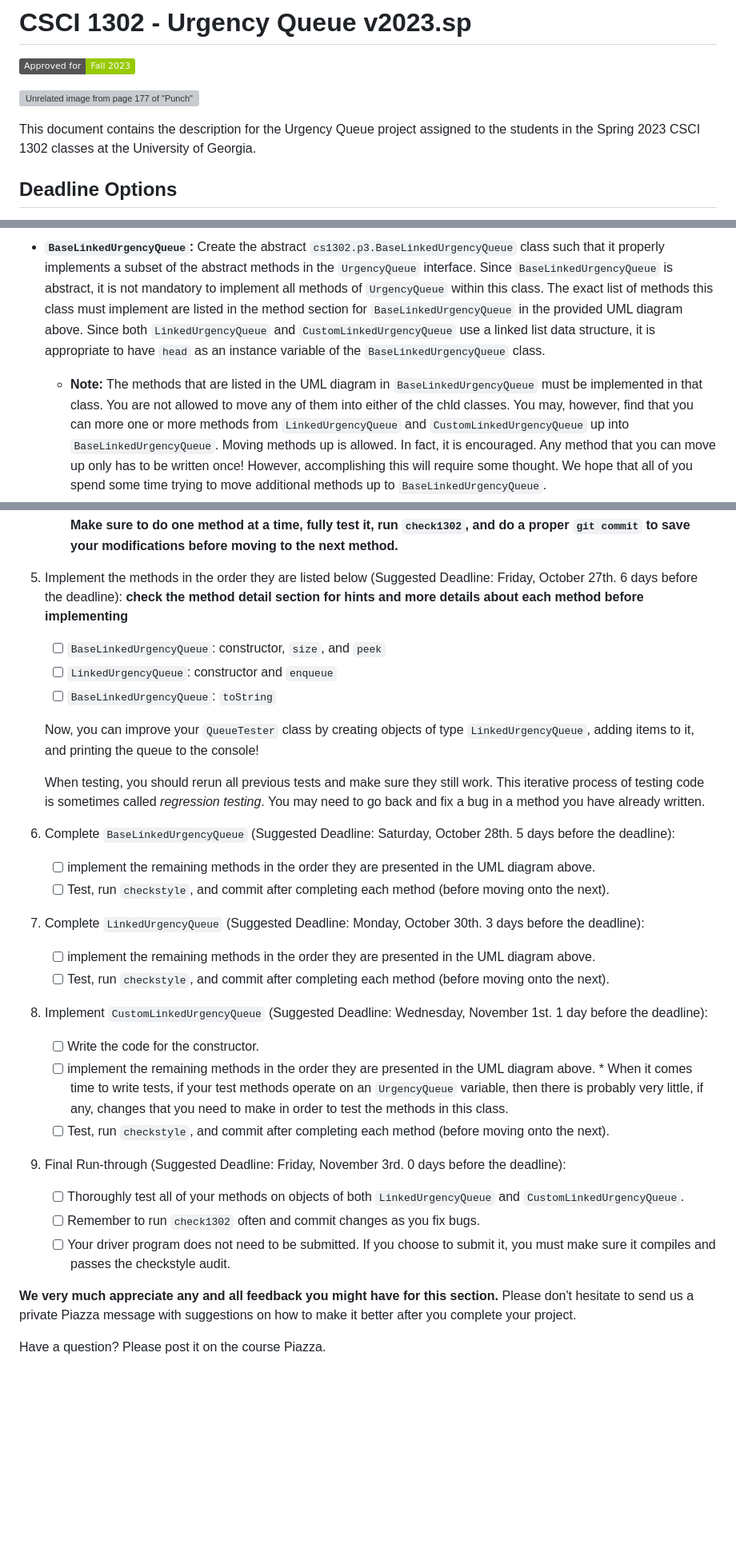
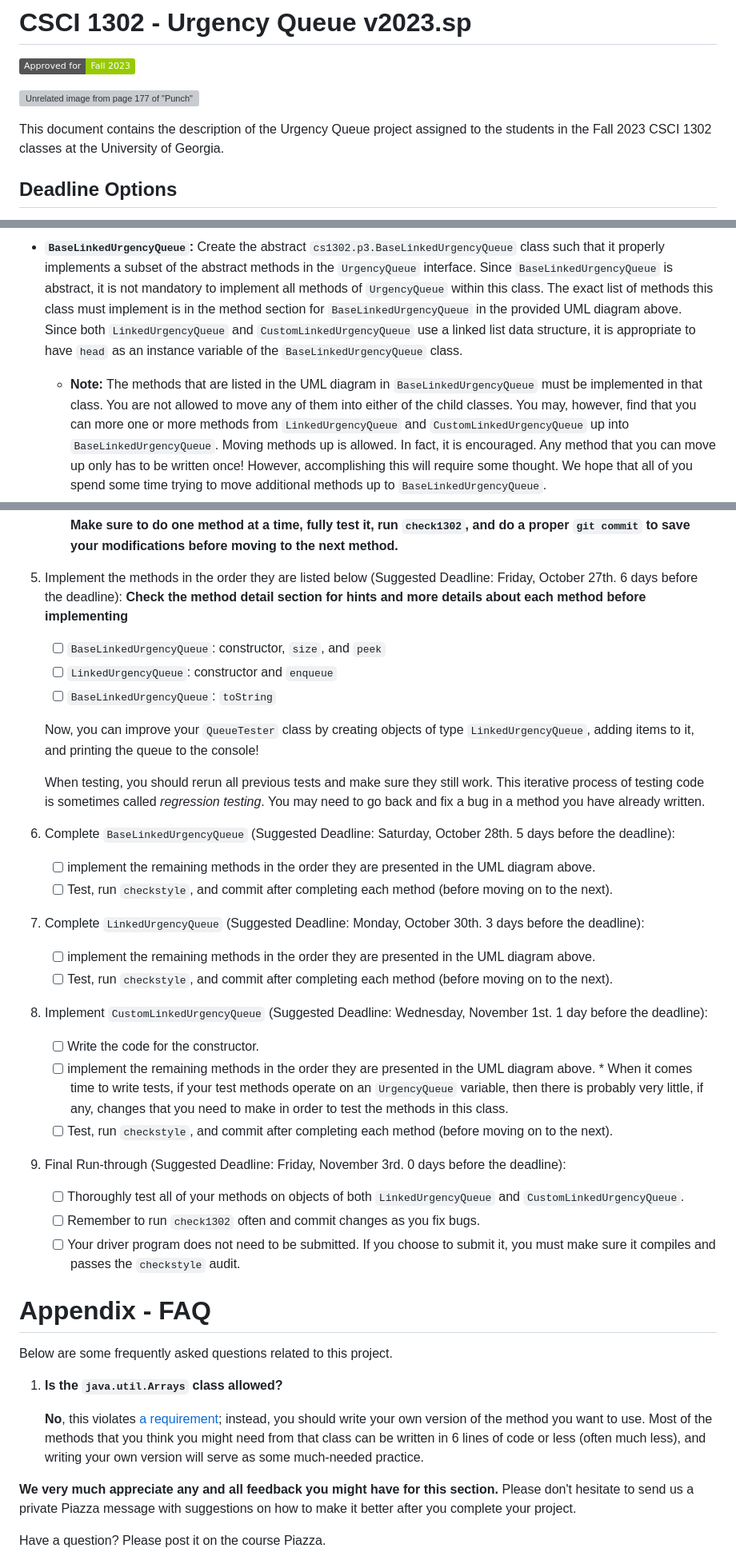
Before and after one commit to cs1302uga/cs1302-urgency-queue, a Markdown page: README.md, 3 parts joined by grey strips. Shown at 80% size. Drawn GitHub-style; badges without logos; blank space fills up the shorter version; grey boxes are pictures that could not be loaded.

```diff
--- a/README.md
+++ b/README.md
@@ -4,8 +4,8 @@
 
 ![Unrelated image from page 177 of "Punch" (1841)](https://i.imgur.com/7TdqL1v.jpg)
 
-This document contains the description for the Urgency Queue
-project assigned to the students in the Spring 2023 CSCI 1302 classes
+This document contains the description of the Urgency Queue
+project assigned to the students in the Fall 2023 CSCI 1302 classes
 at the University of Georgia.
 
 ## Deadline Options
@@ -144,12 +144,12 @@ for the suggested order of implementation).
 * **`BaseLinkedUrgencyQueue`:** Create the abstract `cs1302.p3.BaseLinkedUrgencyQueue` class such that it properly
   implements a subset of the abstract methods in the `UrgencyQueue` interface. Since `BaseLinkedUrgencyQueue` is abstract, it is
   not mandatory to implement all methods of `UrgencyQueue` within this class. The exact list of methods this class
-  must implement are listed in the method section for `BaseLinkedUrgencyQueue` in the provided UML diagram above.
+  must implement is in the method section for `BaseLinkedUrgencyQueue` in the provided UML diagram above.
   Since both `LinkedUrgencyQueue` and `CustomLinkedUrgencyQueue` use a linked list data structure, it is appropriate
   to have `head` as an instance variable of the `BaseLinkedUrgencyQueue` class.
 
   * **Note:** The methods that are listed in the UML diagram in `BaseLinkedUrgencyQueue` must be implemented
-    in that class. You are not allowed to move any of them into either of the chld classes.
+    in that class. You are not allowed to move any of them into either of the child classes.
     You may, however, find that you can more one or more methods from `LinkedUrgencyQueue` and `CustomLinkedUrgencyQueue`
     up into `BaseLinkedUrgencyQueue`. Moving methods up is allowed. In fact, it is encouraged. Any method that you can
     move up only has to be written once! However, accomplishing this will require some thought. We hope that
@@ -509,7 +509,7 @@ of steps that you may need to take to complete the project.
      modifications before moving to the next method.**
 
 1. Implement the methods in the order they are listed below (Suggested Deadline: Friday, October 27th. 6 days before the deadline):
-   **check the method detail section for hints and more details about each method before implementing**
+   **Check the method detail section for hints and more details about each method before implementing**
 
    - [ ] `BaseLinkedUrgencyQueue`: constructor, `size`, and `peek`
    - [ ] `LinkedUrgencyQueue`: constructor and `enqueue`
@@ -524,11 +524,11 @@ of steps that you may need to take to complete the project.
 
 1. Complete `BaseLinkedUrgencyQueue` (Suggested Deadline: Saturday, October 28th. 5 days before the deadline):
    - [ ] implement the remaining methods in the order they are presented in the UML diagram above.
-   - [ ] Test, run `checkstyle`, and commit after completing each method (before moving onto the next).
+   - [ ] Test, run `checkstyle`, and commit after completing each method (before moving on to the next).
 
 1. Complete `LinkedUrgencyQueue` (Suggested Deadline: Monday, October 30th. 3 days before the deadline):
    - [ ] implement the remaining methods in the order they are presented in the UML diagram above.
-   - [ ] Test, run `checkstyle`, and commit after completing each method (before moving onto the next).
+   - [ ] Test, run `checkstyle`, and commit after completing each method (before moving on to the next).
 
 1. Implement `CustomLinkedUrgencyQueue` (Suggested Deadline: Wednesday, November 1st. 1 day before the deadline):
    - [ ] Write the code for the constructor.
@@ -536,13 +536,25 @@ of steps that you may need to take to complete the project.
          * When it comes time to write tests, if your test methods operate on an `UrgencyQueue` variable, then
 	   there is probably very little, if any, changes that you need to make in order to test the methods in
 	   this class.
-   - [ ] Test, run `checkstyle`, and commit after completing each method (before moving onto the next).
+   - [ ] Test, run `checkstyle`, and commit after completing each method (before moving on to the next).
 
 1. Final Run-through (Suggested Deadline: Friday, November 3rd. 0 days before the deadline):
    - [ ] Thoroughly test all of your methods on objects of both `LinkedUrgencyQueue` and `CustomLinkedUrgencyQueue`.
    - [ ] Remember to run `check1302` often and commit changes as you fix bugs.
    - [ ] Your driver program does not need to be submitted. If you choose to submit it, you must make sure it compiles and passes
-         the checkstyle audit.
+         the `checkstyle` audit.
+
+# Appendix - FAQ
+
+Below are some frequently asked questions related to this project.
+
+1. **<a id="java-util-Arrays"/>Is the `java.util.Arrays` class allowed?**
+
+   **No**, this violates [a requirement](#no-java-util-arrays); instead, you should write your
+   own version of the method you want to use. Most of the methods that you think you might need
+   from that class can be written in 6 lines of code or less (often much less), and writing your
+   own version will serve as some much-needed practice.
+
 
 **We very much appreciate any and all feedback you might have for this section.**
 Please don't hesitate to send us a private Piazza message with suggestions on
```
Also changed, not shown: other parts of README.md (+23 -23 lines).
